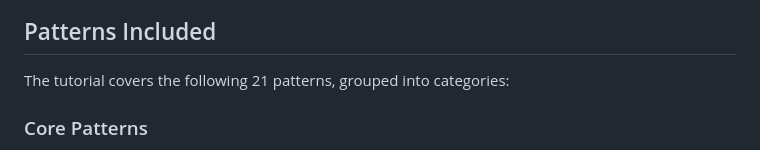
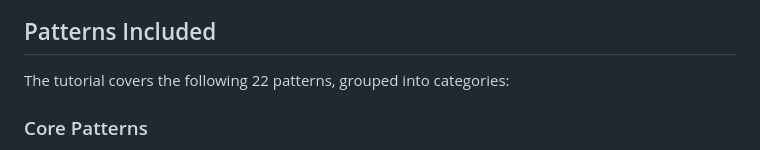
Before and after one commit to zeljkoavramovic/agentic-design-patterns, a Markdown page: README.md, the part around the change. Rendered like a GitHub page.

Commit message:
fixed number of available patterns

```diff
--- a/README.md
+++ b/README.md
@@ -78,7 +78,7 @@ graph LR
 
 ## Patterns Included
 
-The tutorial covers the following 21 patterns, grouped into categories:
+The tutorial covers the following 22 patterns, grouped into categories:
 
 ### Core Patterns
 - Prompt Chaining
```
